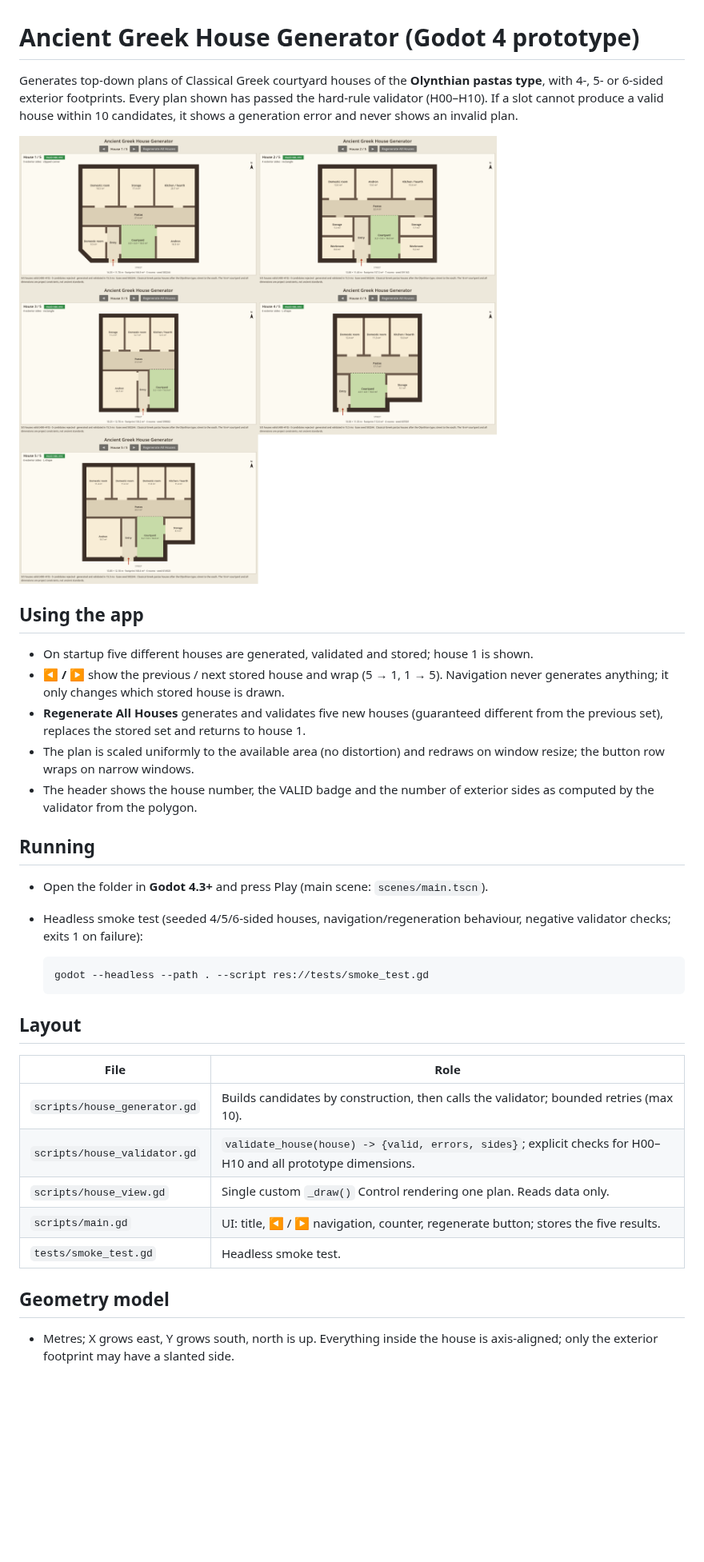
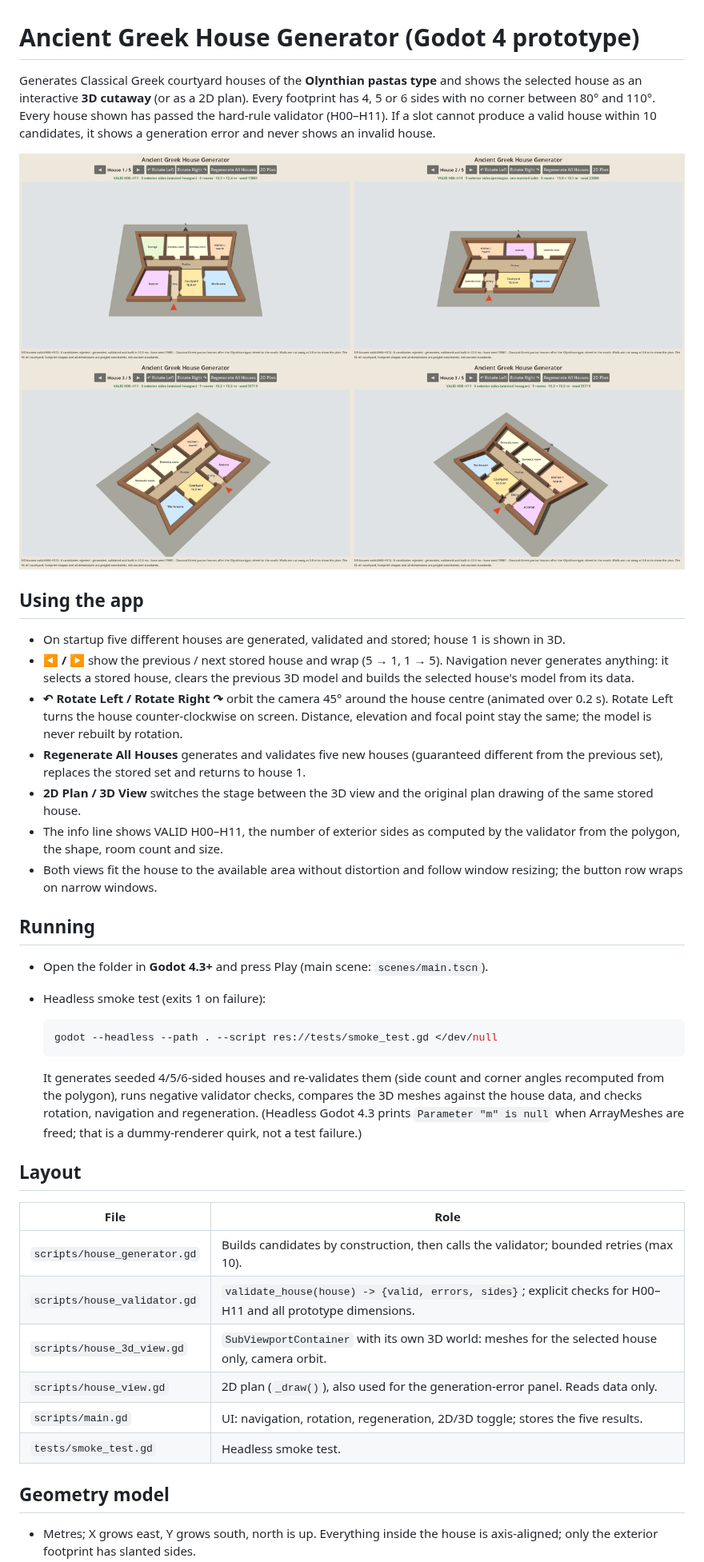
Before and after one commit to crosenlund79/GreekHousing, a Markdown page: README.md, the part around one of its changes. Shown at 80% size. Rendered like a GitHub page; pictures changed too: docs/screenshot.png; blank space fills up the shorter version.

````diff
--- a/README.md
+++ b/README.md
@@ -1,8 +1,9 @@
 # Ancient Greek House Generator (Godot 4 prototype)
 
-Generates top-down plans of Classical Greek courtyard houses of the
-**Olynthian pastas type**, with 4-, 5- or 6-sided exterior footprints. Every
-plan shown has passed the hard-rule validator (H00–H10). If a slot cannot
-produce a valid house within 10 candidates, it shows a generation error and
-never shows an invalid plan.
+Generates Classical Greek courtyard houses of the **Olynthian pastas type** and
+shows the selected house as an interactive **3D cutaway** (or as a 2D plan).
+Every footprint has 4, 5 or 6 sides with no corner between 80° and 110°.
+Every house shown has passed the hard-rule validator (H00–H11). If a slot
+cannot produce a valid house within 10 candidates, it shows a generation error
+and never shows an invalid house.
 
@@ -10,38 +11,52 @@ never shows an invalid plan.
 
 ## Using the app
 
-- On startup five different houses are generated, validated and stored; house 1 is shown.
+- On startup five different houses are generated, validated and stored; house 1 is shown in 3D.
 - **◀ / ▶** show the previous / next stored house and wrap (5 → 1, 1 → 5).
-  Navigation never generates anything; it only changes which stored house is drawn.
+  Navigation never generates anything: it selects a stored house, clears the
+  previous 3D model and builds the selected house's model from its data.
+- **↶ Rotate Left / Rotate Right ↷** orbit the camera 45° around the house
+  centre (animated over 0.2 s). Rotate Left turns the house counter-clockwise
+  on screen. Distance, elevation and focal point stay the same; the model is
+  never rebuilt by rotation.
 - **Regenerate All Houses** generates and validates five new houses (guaranteed
   different from the previous set), replaces the stored set and returns to house 1.
-- The plan is scaled uniformly to the available area (no distortion) and
-  redraws on window resize; the button row wraps on narrow windows.
-- The header shows the house number, the VALID badge and the number of
-  exterior sides as computed by the validator from the polygon.
+- **2D Plan / 3D View** switches the stage between the 3D view and the
+  original plan drawing of the same stored house.
+- The info line shows VALID H00–H11, the number of exterior sides as computed
+  by the validator from the polygon, the shape, room count and size.
+- Both views fit the house to the available area without distortion and follow
+  window resizing; the button row wraps on narrow windows.
 
 ## Running
 
 - Open the folder in **Godot 4.3+** and press Play (main scene: `scenes/main.tscn`).
-- Headless smoke test (seeded 4/5/6-sided houses, navigation/regeneration
-  behaviour, negative validator checks; exits 1 on failure):
+- Headless smoke test (exits 1 on failure):
 
   ```sh
-  godot --headless --path . --script res://tests/smoke_test.gd
+  godot --headless --path . --script res://tests/smoke_test.gd </dev/null
   ```
+
+  It generates seeded 4/5/6-sided houses and re-validates them (side count and
+  corner angles recomputed from the polygon), runs negative validator checks,
+  compares the 3D meshes against the house data, and checks rotation,
+  navigation and regeneration. (Headless Godot 4.3 prints
+  `Parameter "m" is null` when ArrayMeshes are freed; that is a dummy-renderer
+  quirk, not a test failure.)
 
 ## Layout
 
 | File | Role |
 |---|---|
 | `scripts/house_generator.gd` | Builds candidates by construction, then calls the validator; bounded retries (max 10). |
-| `scripts/house_validator.gd` | `validate_house(house) -> {valid, errors, sides}`; explicit checks for H00–H10 and all prototype dimensions. |
-| `scripts/house_view.gd` | Single custom `_draw()` Control rendering one plan. Reads data only. |
-| `scripts/main.gd` | UI: title, ◀ / ▶ navigation, counter, regenerate button; stores the five results. |
+| `scripts/house_validator.gd` | `validate_house(house) -> {valid, errors, sides}`; explicit checks for H00–H11 and all prototype dimensions. |
+| `scripts/house_3d_view.gd` | `SubViewportContainer` with its own 3D world: meshes for the selected house only, camera orbit. |
+| `scripts/house_view.gd` | 2D plan (`_draw()`), also used for the generation-error panel. Reads data only. |
+| `scripts/main.gd` | UI: navigation, rotation, regeneration, 2D/3D toggle; stores the five results. |
 | `tests/smoke_test.gd` | Headless smoke test. |
 
 ## Geometry model
 
 - Metres; X grows east, Y grows south, north is up. Everything inside the
-  house is axis-aligned; only the exterior footprint may have a slanted side.
+  house is axis-aligned; only the exterior footprint has slanted sides.
 - **Footprint**: a polygon (`PackedVector2Array`). The exterior wall band is
````
Also changed, not shown: other parts of README.md (+97 -41 lines), CLAUDE.md (+15 -5 lines), 6 other files.
